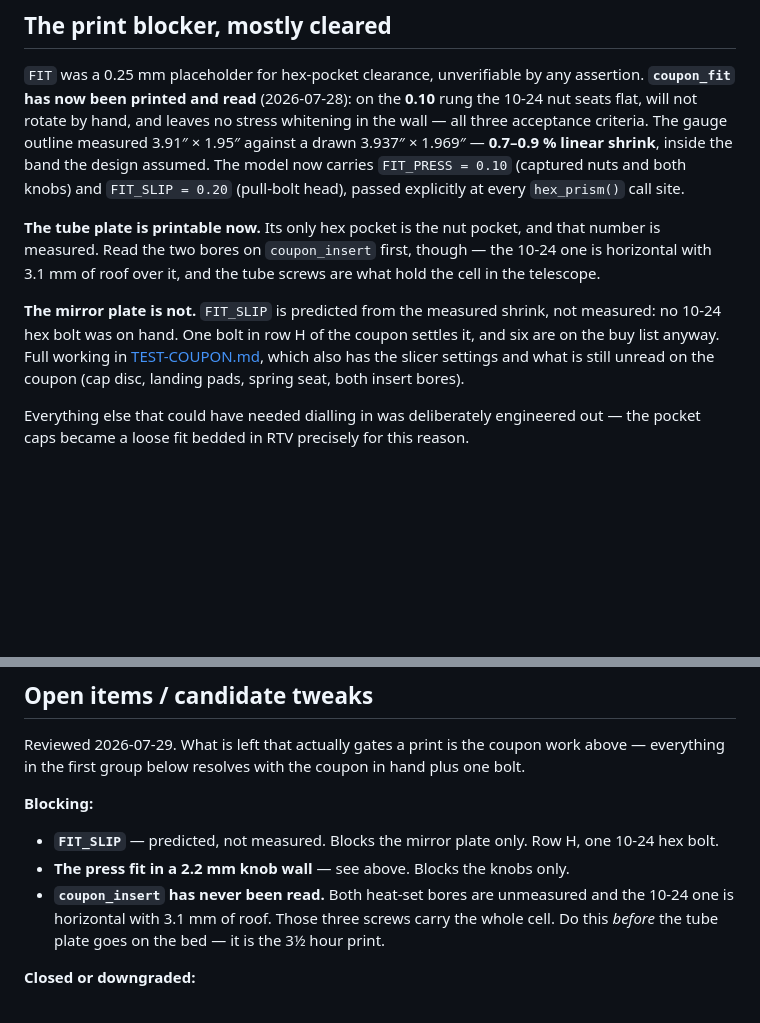
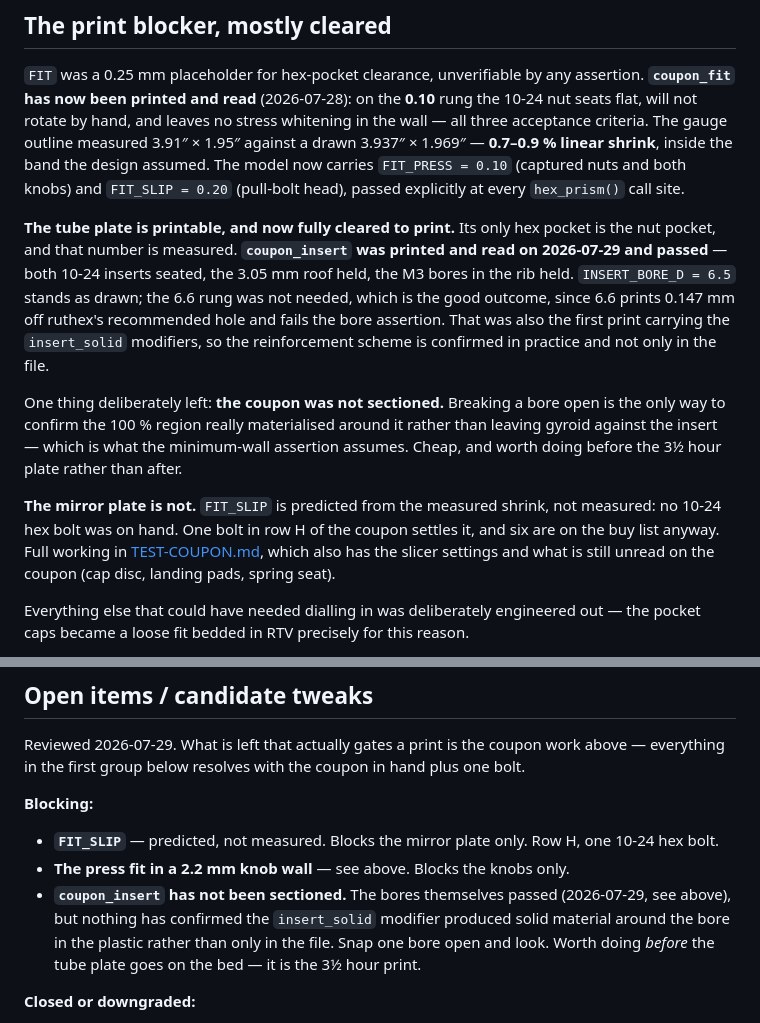
Before and after one commit to brainwagon/mirror-cell, a Markdown page: HANDOFF.md, 2 parts joined by grey strips. Rendered like a GitHub page; blank space fills up the shorter version.

```diff
--- a/HANDOFF.md
+++ b/HANDOFF.md
@@ -53,16 +53,24 @@ all three acceptance criteria. The gauge outline measured 3.91″ × 1.95″ aga
 model now carries `FIT_PRESS = 0.10` (captured nuts and both knobs) and `FIT_SLIP = 0.20`
 (pull-bolt head), passed explicitly at every `hex_prism()` call site.
 
-**The tube plate is printable now.** Its only hex pocket is the nut pocket, and that
-number is measured. Read the two bores on `coupon_insert` first, though — the 10-24 one
-is horizontal with 3.1 mm of roof over it, and the tube screws are what hold the cell in
-the telescope.
+**The tube plate is printable, and now fully cleared to print.** Its only hex pocket is the
+nut pocket, and that number is measured. **`coupon_insert` was printed and read on
+2026-07-29 and passed** — both 10-24 inserts seated, the 3.05 mm roof held, the M3 bores in
+the rib held. `INSERT_BORE_D = 6.5` stands as drawn; the 6.6 rung was not needed, which is
+the good outcome, since 6.6 prints 0.147 mm off ruthex's recommended hole and fails the bore
+assertion. That was also the first print carrying the `insert_solid` modifiers, so the
+reinforcement scheme is confirmed in practice and not only in the file.
+
+One thing deliberately left: **the coupon was not sectioned.** Breaking a bore open is the
+only way to confirm the 100 % region really materialised around it rather than leaving
+gyroid against the insert — which is what the minimum-wall assertion assumes. Cheap, and
+worth doing before the 3½ hour plate rather than after.
 
 **The mirror plate is not.** `FIT_SLIP` is predicted from the measured shrink, not
 measured: no 10-24 hex bolt was on hand. One bolt in row H of the coupon settles it, and
 six are on the buy list anyway. Full working in [TEST-COUPON.md](./TEST-COUPON.md), which
 also has the slicer settings and what is still unread on the coupon (cap disc, landing
-pads, spring seat, both insert bores).
+pads, spring seat).
 
 Everything else that could have needed dialling in was deliberately engineered out — the
 pocket caps became a loose fit bedded in RTV precisely for this reason.
@@ -213,9 +221,10 @@ everything in the first group below resolves with the coupon in hand plus one bo
 - **`FIT_SLIP`** — predicted, not measured. Blocks the mirror plate only. Row H, one
   10-24 hex bolt.
 - **The press fit in a 2.2 mm knob wall** — see above. Blocks the knobs only.
-- **`coupon_insert` has never been read.** Both heat-set bores are unmeasured and the
-  10-24 one is horizontal with 3.1 mm of roof. Those three screws carry the whole cell.
-  Do this *before* the tube plate goes on the bed — it is the 3½ hour print.
+- **`coupon_insert` has not been sectioned.** The bores themselves passed (2026-07-29, see
+  above), but nothing has confirmed the `insert_solid` modifier produced solid material
+  around the bore in the plastic rather than only in the file. Snap one bore open and look.
+  Worth doing *before* the tube plate goes on the bed — it is the 3½ hour print.
 
 **Closed or downgraded:**
 
```
Also changed, not shown: README.md (+11 -5 lines), TEST-COUPON.md (+57 -7 lines).
